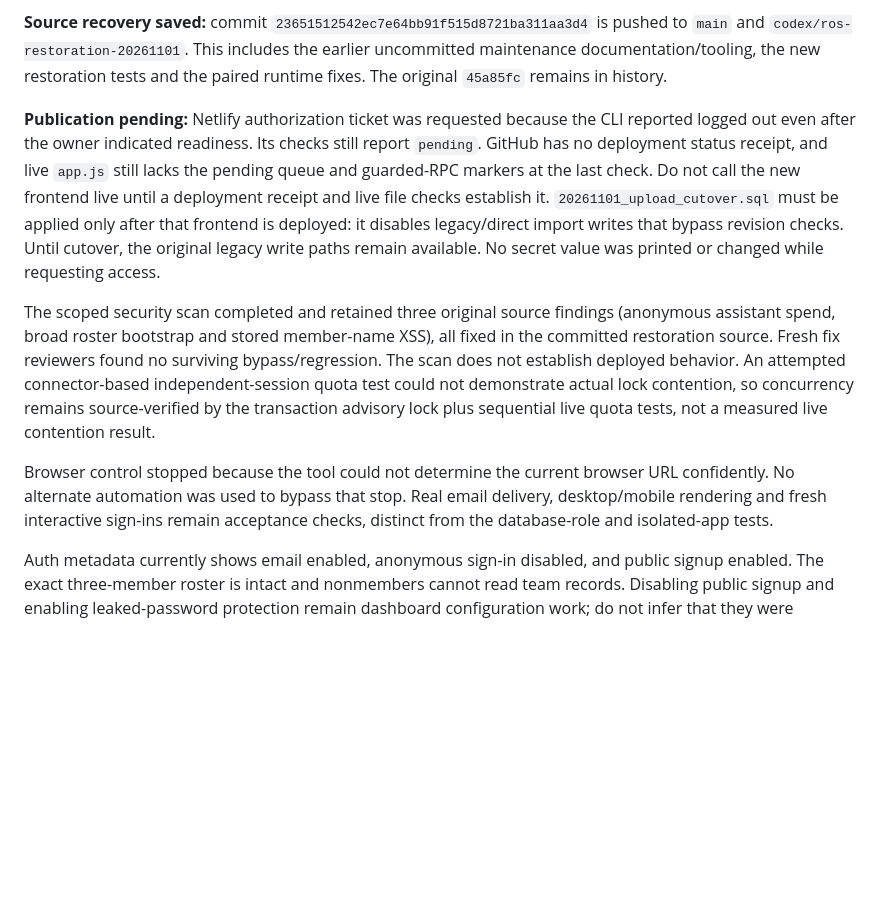
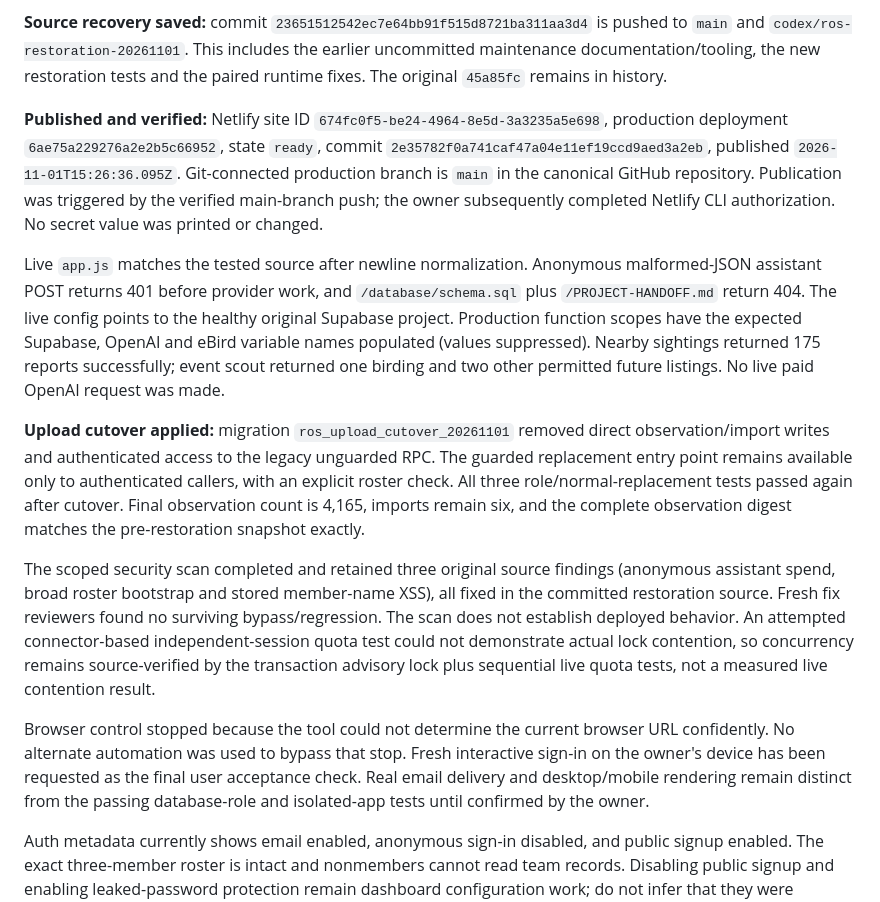
Before and after one commit to rmphilli/rain-or-shine-birding, a Markdown page: PROJECT-HANDOFF.md, the part around the change. GitHub-like rendering; blank space fills up the shorter version.

Commit message:
Record production restoration verification and guarded upload cutover

```diff
--- a/PROJECT-HANDOFF.md
+++ b/PROJECT-HANDOFF.md
@@ -29,11 +29,15 @@ The owner approved reusing the existing Netlify OpenAI configuration. Paired ass
 
 **Source recovery saved:** commit `23651512542ec7e64bb91f515d8721ba311aa3d4` is pushed to `main` and `codex/ros-restoration-20261101`. This includes the earlier uncommitted maintenance documentation/tooling, the new restoration tests and the paired runtime fixes. The original `45a85fc` remains in history.
 
-**Publication pending:** Netlify authorization ticket was requested because the CLI reported logged out even after the owner indicated readiness. Its checks still report `pending`. GitHub has no deployment status receipt, and live `app.js` still lacks the pending queue and guarded-RPC markers at the last check. Do not call the new frontend live until a deployment receipt and live file checks establish it. `20261101_upload_cutover.sql` must be applied only after that frontend is deployed: it disables legacy/direct import writes that bypass revision checks. Until cutover, the original legacy write paths remain available. No secret value was printed or changed while requesting access.
+**Published and verified:** Netlify site ID `674fc0f5-be24-4964-8e5d-3a3235a5e698`, production deployment `6ae75a229276a2e2b5c66952`, state `ready`, commit `2e35782f0a741caf47a04e11ef19ccd9aed3a2eb`, published `2026-11-01T15:26:36.095Z`. Git-connected production branch is `main` in the canonical GitHub repository. Publication was triggered by the verified main-branch push; the owner subsequently completed Netlify CLI authorization. No secret value was printed or changed.
+
+Live `app.js` matches the tested source after newline normalization. Anonymous malformed-JSON assistant POST returns 401 before provider work, and `/database/schema.sql` plus `/PROJECT-HANDOFF.md` return 404. The live config points to the healthy original Supabase project. Production function scopes have the expected Supabase, OpenAI and eBird variable names populated (values suppressed). Nearby sightings returned 175 reports successfully; event scout returned one birding and two other permitted future listings. No live paid OpenAI request was made.
+
+**Upload cutover applied:** migration `ros_upload_cutover_20261101` removed direct observation/import writes and authenticated access to the legacy unguarded RPC. The guarded replacement entry point remains available only to authenticated callers, with an explicit roster check. All three role/normal-replacement tests passed again after cutover. Final observation count is 4,165, imports remain six, and the complete observation digest matches the pre-restoration snapshot exactly.
 
 The scoped security scan completed and retained three original source findings (anonymous assistant spend, broad roster bootstrap and stored member-name XSS), all fixed in the committed restoration source. Fresh fix reviewers found no surviving bypass/regression. The scan does not establish deployed behavior. An attempted connector-based independent-session quota test could not demonstrate actual lock contention, so concurrency remains source-verified by the transaction advisory lock plus sequential live quota tests, not a measured live contention result.
 
-Browser control stopped because the tool could not determine the current browser URL confidently. No alternate automation was used to bypass that stop. Real email delivery, desktop/mobile rendering and fresh interactive sign-ins remain acceptance checks, distinct from the database-role and isolated-app tests.
+Browser control stopped because the tool could not determine the current browser URL confidently. No alternate automation was used to bypass that stop. Fresh interactive sign-in on the owner's device has been requested as the final user acceptance check. Real email delivery and desktop/mobile rendering remain distinct from the passing database-role and isolated-app tests until confirmed by the owner.
 
 Auth metadata currently shows email enabled, anonymous sign-in disabled, and public signup enabled. The exact three-member roster is intact and nonmembers cannot read team records. Disabling public signup and enabling leaked-password protection remain dashboard configuration work; do not infer that they were changed by the SQL migrations. Private-table no-policy and authenticated-definer advisor notices are intentional boundaries reviewed in source and exercised with live role tests.
 
```
Also changed, not shown: SETUP.md (+1 -1 lines).
